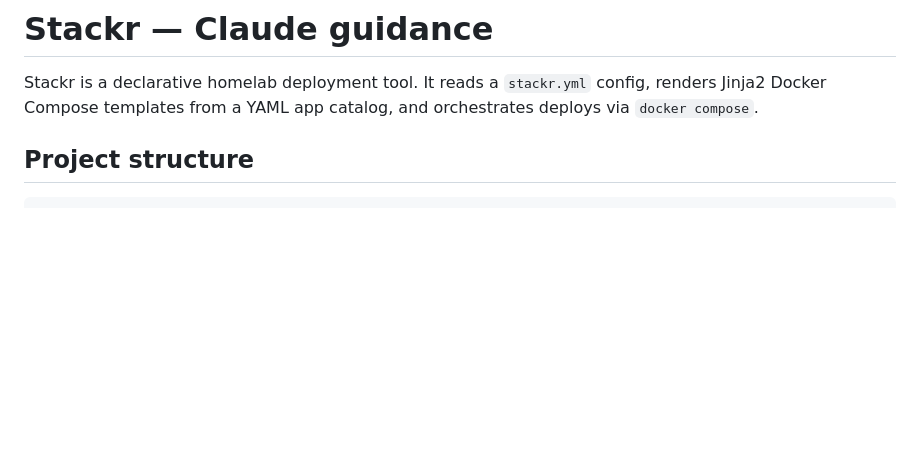
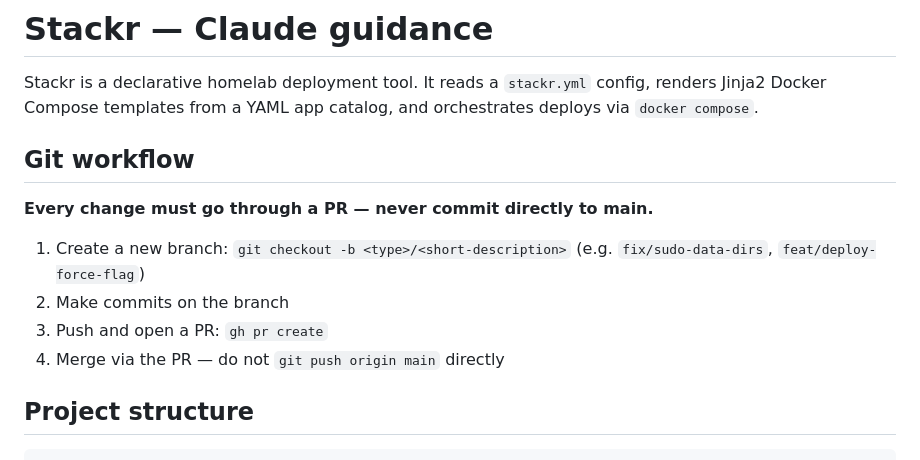
Before and after one commit to djnw8fs748-eng/deployerreplacement, a Markdown page: CLAUDE.md, the part around the change. Rendered like a GitHub page; blank space fills up the shorter version.

Commit message:
docs: require branch + PR for all changes — no direct pushes to main
Co-Authored-By: Claude Sonnet 4.6 <noreply@anthropic.com>

```diff
--- a/CLAUDE.md
+++ b/CLAUDE.md
@@ -1,6 +1,15 @@
 # Stackr — Claude guidance
 
 Stackr is a declarative homelab deployment tool. It reads a `stackr.yml` config, renders Jinja2 Docker Compose templates from a YAML app catalog, and orchestrates deploys via `docker compose`.
+
+## Git workflow
+
+**Every change must go through a PR — never commit directly to main.**
+
+1. Create a new branch: `git checkout -b <type>/<short-description>` (e.g. `fix/sudo-data-dirs`, `feat/deploy-force-flag`)
+2. Make commits on the branch
+3. Push and open a PR: `gh pr create`
+4. Merge via the PR — do not `git push origin main` directly
 
 ## Project structure
 
```
